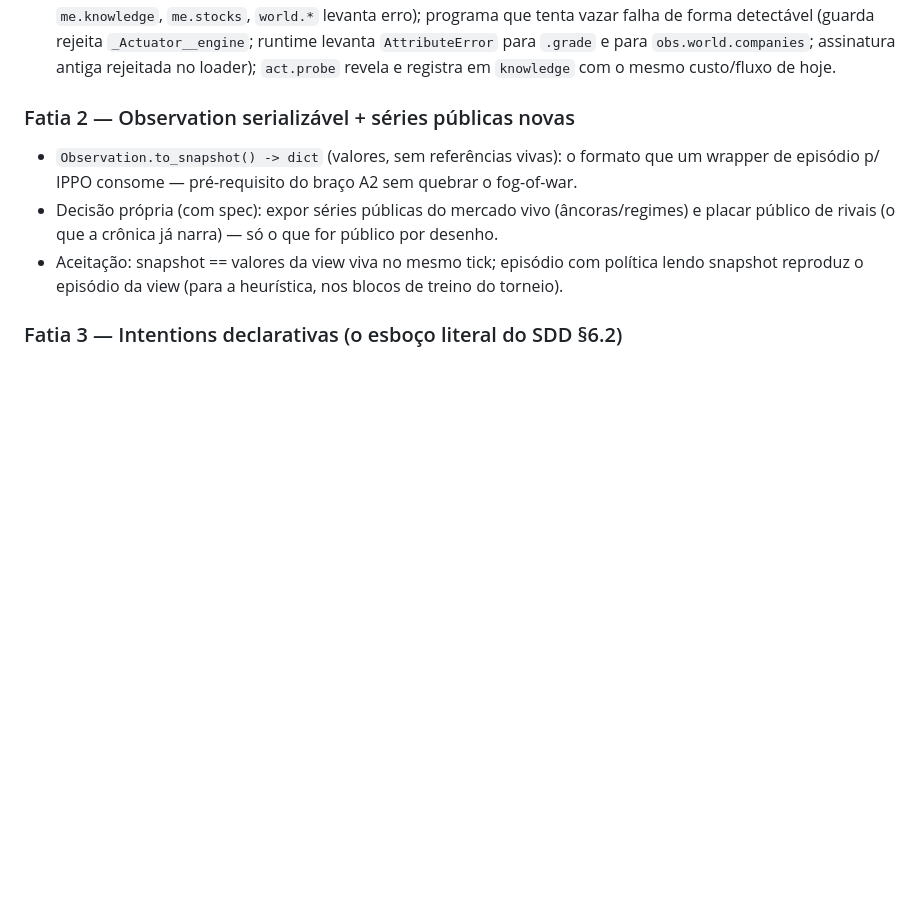
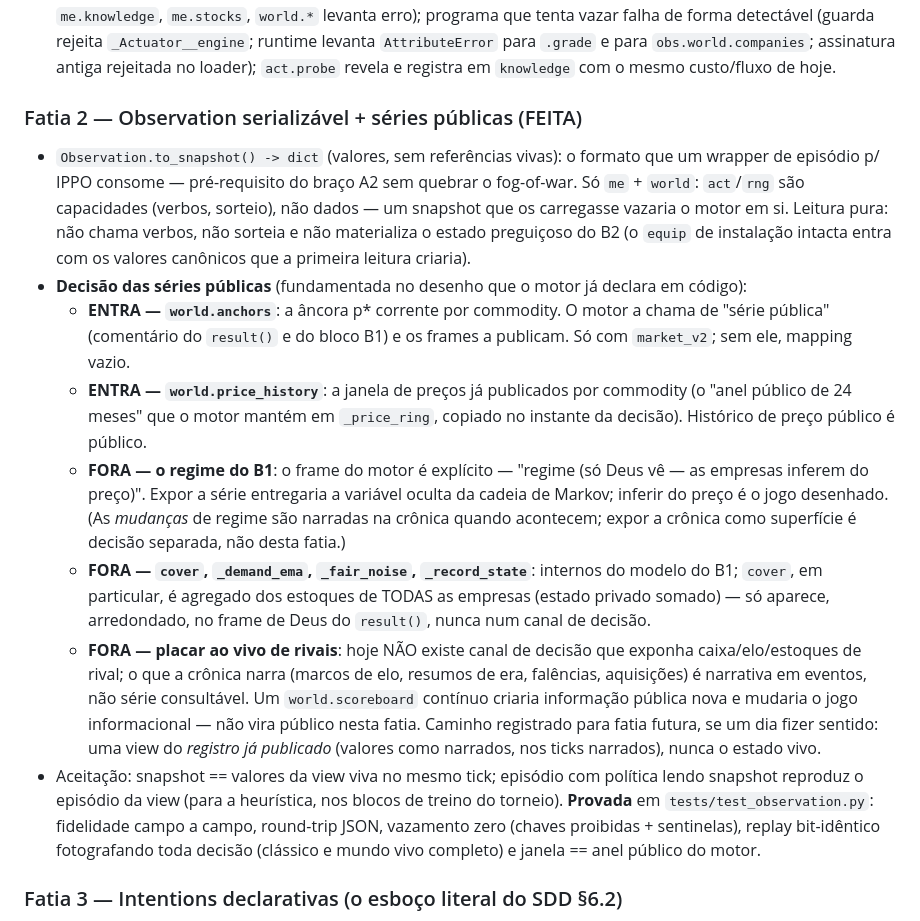
Before and after one commit to santleme/pathtoquantum, a Markdown page: docs/OBSERVATION-SPEC.md, the part around the change. GitHub-like rendering; blank space fills up the shorter version.

```diff
--- a/docs/OBSERVATION-SPEC.md
+++ b/docs/OBSERVATION-SPEC.md
@@ -213,17 +213,53 @@ Decisões de formato, com o critério **menor ruptura + bit-exatidão**:
   assinatura antiga rejeitada no loader); `act.probe` revela e
   registra em `knowledge` com o mesmo custo/fluxo de hoje.
 
-### Fatia 2 — Observation serializável + séries públicas novas
+### Fatia 2 — Observation serializável + séries públicas (FEITA)
 
 - `Observation.to_snapshot() -> dict` (valores, sem referências
   vivas): o formato que um wrapper de episódio p/ IPPO consome —
-  pré-requisito do braço A2 sem quebrar o fog-of-war.
-- Decisão própria (com spec): expor séries públicas do mercado vivo
-  (âncoras/regimes) e placar público de rivais (o que a crônica já
-  narra) — só o que for público por desenho.
+  pré-requisito do braço A2 sem quebrar o fog-of-war. Só `me` +
+  `world`: `act`/`rng` são capacidades (verbos, sorteio), não
+  dados — um snapshot que os carregasse vazaria o motor em si.
+  Leitura pura: não chama verbos, não sorteia e não materializa o
+  estado preguiçoso do B2 (o `equip` de instalação intacta entra
+  com os valores canônicos que a primeira leitura criaria).
+- **Decisão das séries públicas** (fundamentada no desenho que o
+  motor já declara em código):
+  - **ENTRA — `world.anchors`**: a âncora p* corrente por
+    commodity. O motor a chama de "série pública" (comentário do
+    `result()` e do bloco B1) e os frames a publicam. Só com
+    `market_v2`; sem ele, mapping vazio.
+  - **ENTRA — `world.price_history`**: a janela de preços já
+    publicados por commodity (o "anel público de 24 meses" que o
+    motor mantém em `_price_ring`, copiado no instante da
+    decisão). Histórico de preço público é público.
+  - **FORA — o regime do B1**: o frame do motor é explícito —
+    "regime (só Deus vê — as empresas inferem do preço)". Expor a
+    série entregaria a variável oculta da cadeia de Markov;
+    inferir do preço é o jogo desenhado. (As *mudanças* de regime
+    são narradas na crônica quando acontecem; expor a crônica como
+    superfície é decisão separada, não desta fatia.)
+  - **FORA — `cover`, `_demand_ema`, `_fair_noise`,
+    `_record_state`**: internos do modelo do B1; `cover`, em
+    particular, é agregado dos estoques de TODAS as empresas
+    (estado privado somado) — só aparece, arredondado, no frame de
+    Deus do `result()`, nunca num canal de decisão.
+  - **FORA — placar ao vivo de rivais**: hoje NÃO existe canal de
+    decisão que exponha caixa/elo/estoques de rival; o que a
+    crônica narra (marcos de elo, resumos de era, falências,
+    aquisições) é narrativa em eventos, não série consultável.
+    Um `world.scoreboard` contínuo criaria informação pública
+    nova e mudaria o jogo informacional — não vira público nesta
+    fatia. Caminho registrado para fatia futura, se um dia fizer
+    sentido: uma view do *registro já publicado* (valores como
+    narrados, nos ticks narrados), nunca o estado vivo.
 - Aceitação: snapshot == valores da view viva no mesmo tick;
   episódio com política lendo snapshot reproduz o episódio da view
-  (para a heurística, nos blocos de treino do torneio).
+  (para a heurística, nos blocos de treino do torneio). **Provada**
+  em `tests/test_observation.py`: fidelidade campo a campo,
+  round-trip JSON, vazamento zero (chaves proibidas + sentinelas),
+  replay bit-idêntico fotografando toda decisão (clássico e mundo
+  vivo completo) e janela == anel público do motor.
 
 ### Fatia 3 — Intentions declarativas (o esboço literal do SDD §6.2)
 
```
Also changed, not shown: docs/OBSERVATION-LOG.md (+50 -4 lines).
